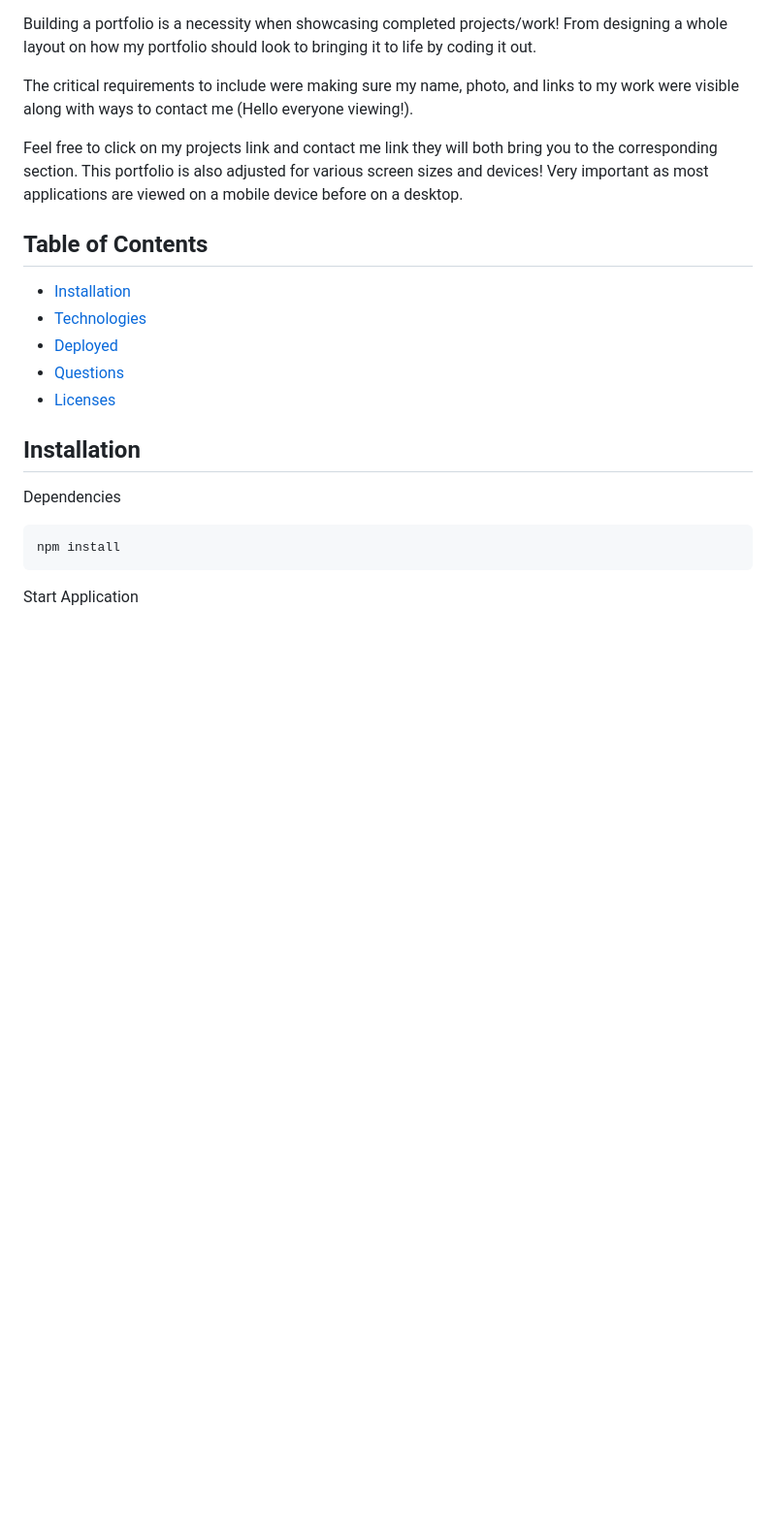
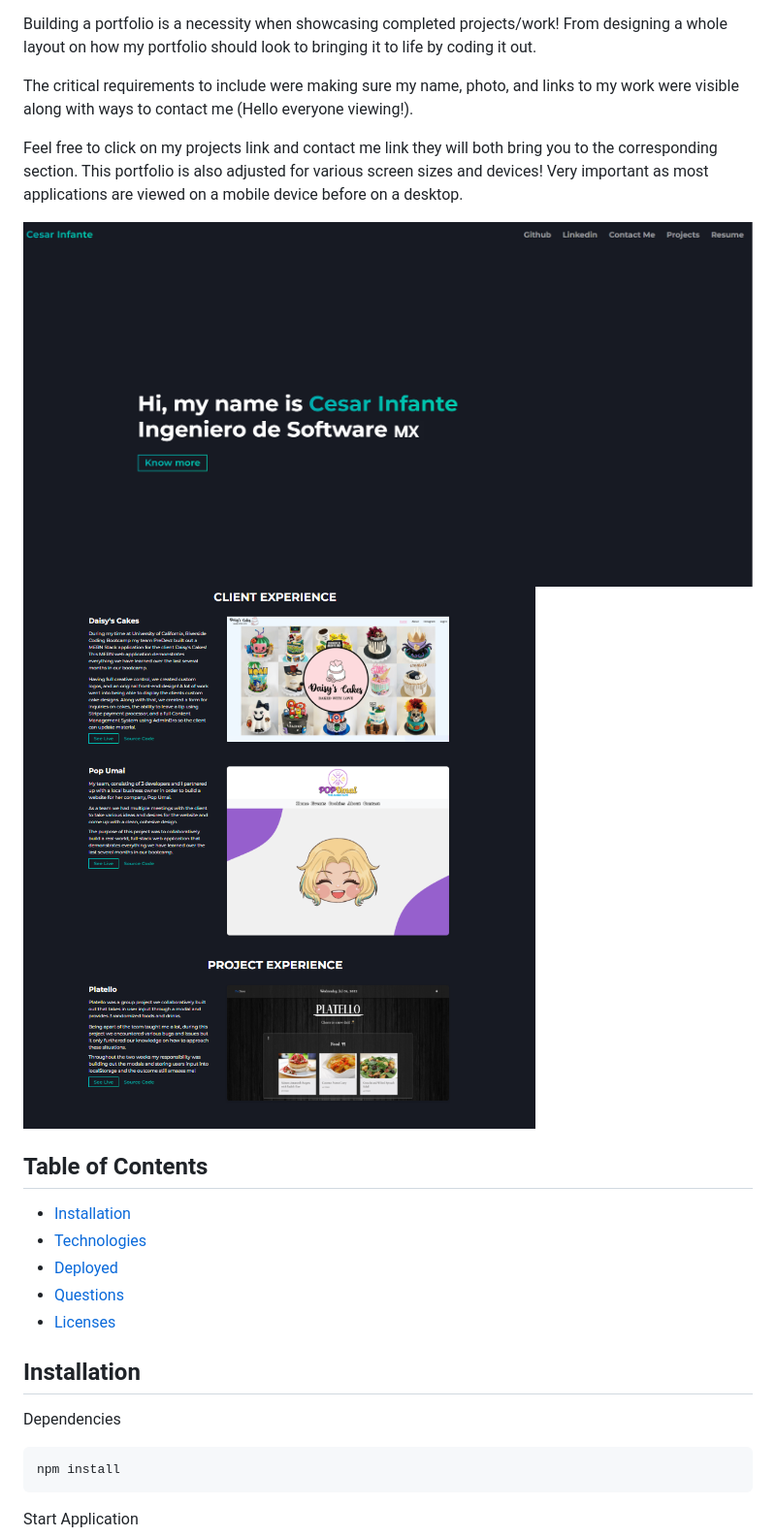
Before and after one commit to Cesar-Infante/Portfolio-V3, a Markdown page: README.md, the part around the change. Shown: that part at 97% size. Rendered like a GitHub page; pictures changed too: src/assets/client-exp.png (added), src/assets/landing-page.png (added); blank space fills up the shorter version.

```diff
--- a/README.md
+++ b/README.md
@@ -5,6 +5,9 @@
   The critical requirements to include were making sure my name, photo, and links to my work were visible along with ways to contact me (Hello everyone viewing!).
 
   Feel free to click on my projects link and contact me link they will both bring you to the corresponding section. This portfolio is also adjusted for various screen sizes and devices! Very important as most applications are viewed on a mobile device before on a desktop.
+
+<img alt="Profile Image" src="./src/assets/landing-page.png" />
+<img alt="Profile Image" src="./src/assets/client-exp.png" />
 
 ## Table of Contents
 * [Installation](#installation)
```
